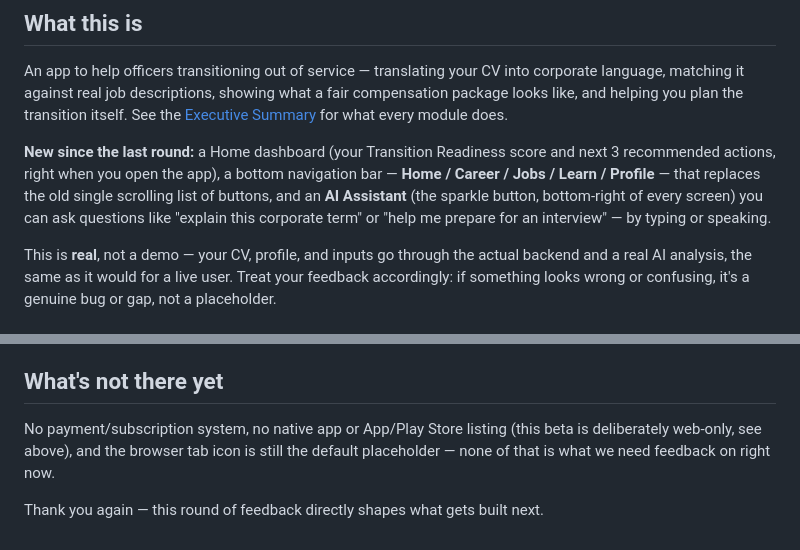
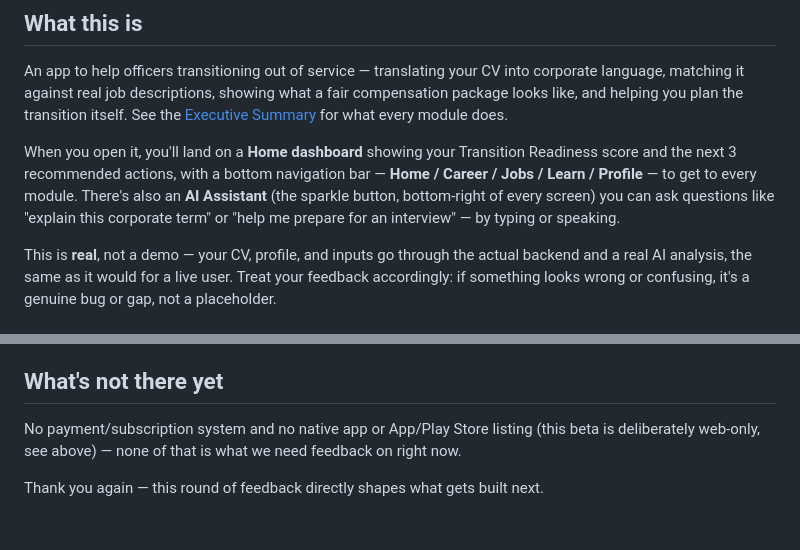
Before and after one commit to Sandy060965/next-career-after-fauj, a Markdown page: docs/TESTER_BRIEF.md, 2 parts joined by grey strips. Drawn GitHub-style.

Commit message:
Reframe Tester Brief for a first-ever send, not a returning-tester update
This beta link has not been shared with anyone yet, so "New since the last
round" didn't apply — reworded that section as a plain feature description.
Also removes the note about the browser tab icon still being the default
placeholder, since that's since been replaced with the real logo.

Co-Authored-By: Claude Sonnet 5 <noreply@anthropic.com>

```diff
--- a/docs/TESTER_BRIEF.md
+++ b/docs/TESTER_BRIEF.md
@@ -10,13 +10,13 @@ showing what a fair compensation package looks like, and helping you plan
 the transition itself. See the [Executive Summary](EXECUTIVE_SUMMARY.md)
 for what every module does.
 
-**New since the last round:** a Home dashboard (your Transition Readiness
-score and next 3 recommended actions, right when you open the app), a
-bottom navigation bar — **Home / Career / Jobs / Learn / Profile** — that
-replaces the old single scrolling list of buttons, and an **AI Assistant**
-(the sparkle button, bottom-right of every screen) you can ask questions
-like "explain this corporate term" or "help me prepare for an interview" —
-by typing or speaking.
+When you open it, you'll land on a **Home dashboard** showing your
+Transition Readiness score and the next 3 recommended actions, with a
+bottom navigation bar — **Home / Career / Jobs / Learn / Profile** — to get
+to every module. There's also an **AI Assistant** (the sparkle button,
+bottom-right of every screen) you can ask questions like "explain this
+corporate term" or "help me prepare for an interview" — by typing or
+speaking.
 
 This is **real**, not a demo — your CV, profile, and inputs go through
 the actual backend and a real AI analysis, the same as it would for a
@@ -105,10 +105,9 @@ nothing gets lost in a chat thread: https://forms.gle/oGXMjQRVmaqUo5sq6
 
 ## What's not there yet
 
-No payment/subscription system, no native app or App/Play Store listing
-(this beta is deliberately web-only, see above), and the browser tab icon
-is still the default placeholder — none of that is what we need feedback
-on right now.
+No payment/subscription system and no native app or App/Play Store listing
+(this beta is deliberately web-only, see above) — none of that is what we
+need feedback on right now.
 
 Thank you again — this round of feedback directly shapes what gets built
 next.
```
